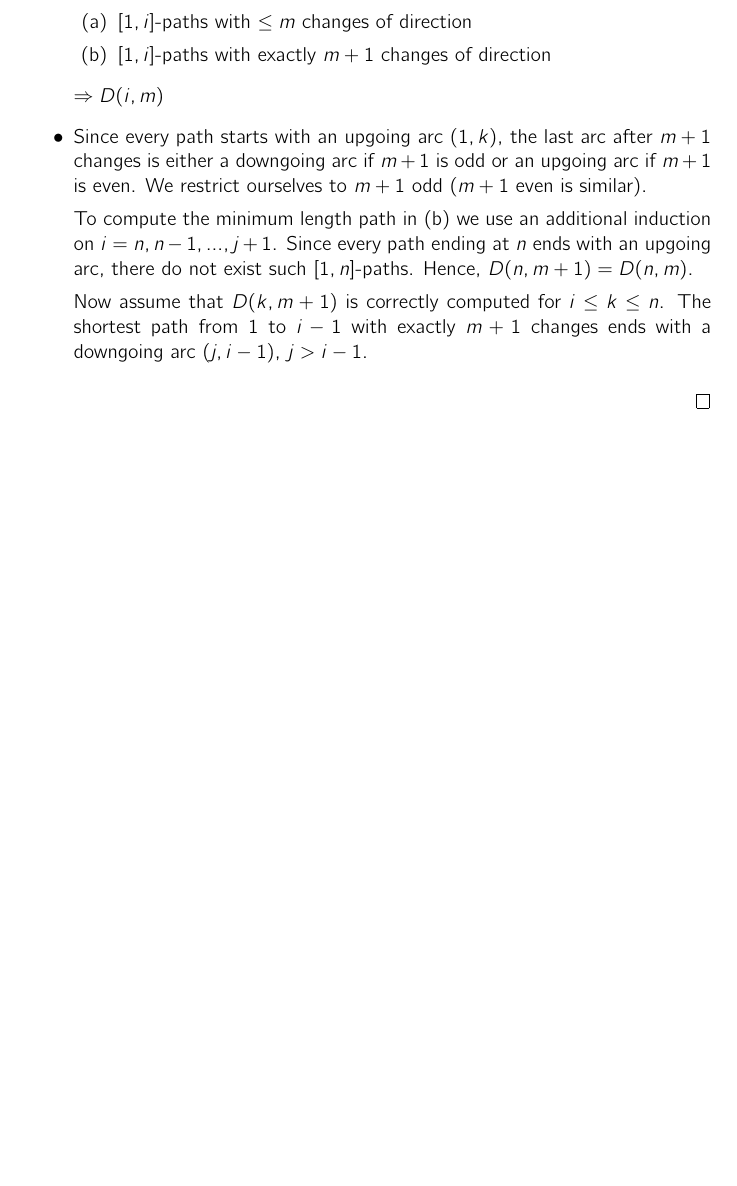
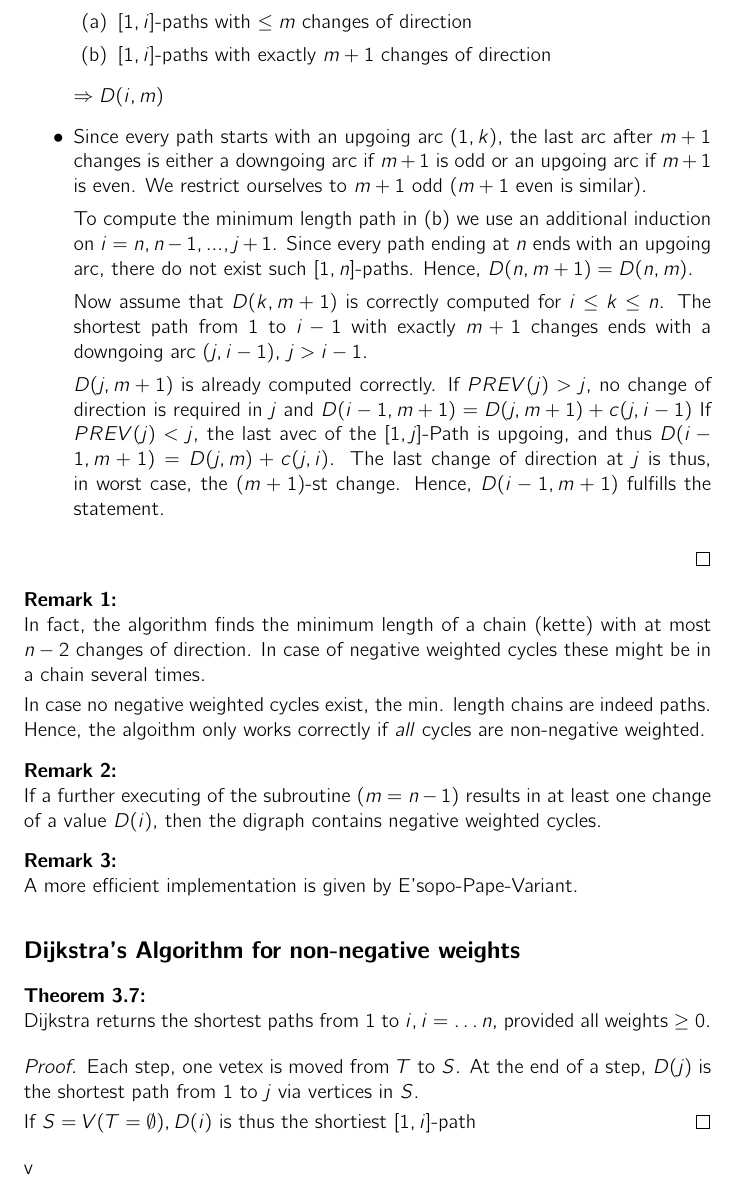
Before and after one commit to nafur/optiB, a LaTeX document (mitschrift/mitschrift.tex, which reads mitschrift/vl04/vl04.tex): part of page 7 of 7, cut so that both start at the same text, the shorter picture padded with empty space. Compiled offline with pdfLaTeX.

Commit message:
finished lecture 4

```diff
--- a/mitschrift/vl04/vl04.tex
+++ b/mitschrift/vl04/vl04.tex
@@ -76,5 +75,37 @@ Hence, $D(n, m+1) = D(n, m)$.
 Now assume that $D(k, m+1)$ is correctly computed for $i \leq k \leq n$. The
 shortest path from $1$ to $i-1$ with exactly $m+1$ changes ends with a
 downgoing arc $(j, i-1)$, $j > i-1$.
+
+$D(j, m+1)$ is already computed correctly. If $PREV(j) > j$, no change of
+direction is required in $j$ and $D(i-1, m+1) = D(j, m+1) + c(j,i-1)$
+If $PREV(j) < j$, the last avec of the $[1,j]$-Path is upgoing, and thus $D(i-1,m+1)=D(j,m)+c(j,i)$. The last change of direction at $j$ is thus, in worst case, the $(m+1)$-st change. Hence, $D(i-1,m+1)$ fulfills the statement.
 \end{itemize}
 \end{proof}
+
+\begin{rem}
+In fact, the algorithm finds the minimum length of a chain (kette) with at most $n-2$ changes of direction. In case of negative weighted cycles these might be in a chain several times.
+
+In case no negative weighted cycles exist, the min. length chains are indeed paths. Hence, the algoithm only works correctly if \emph{all} cycles are non-negative weighted.
+\end{rem}
+
+\begin{rem}
+If a further executing of the subroutine $(m=n-1)$ results in at least one change of a value $D(i)$, then the digraph contains negative weighted cycles.
+\end{rem}
+
+\begin{rem}
+A more efficient implementation is given by E'sopo-Pape-Variant.
+\end{rem}
+
+\subsection*{Dijkstra's Algorithm for non-negative weights}
+
+\begin{thm}
+Dijkstra returns the shortest paths from $1$ to $i, i=\hdots n$, provided all weights $\geq 0$.
+\end{thm}
+
+\begin{proof}
+Each step, one vetex is moved from $T$ to $S$. At the end of a step, $D(j)$ is the shortest path from $1$ to $j$ via vertices in $S$.
+
+If $S=V (T= \emptyset), D(i)$ is thus the shortiest $[1,i]$-path
+\end{proof}
+
+v
```
Also changed, not shown: mitschrift/vl04/vl04.tex (1 more changed lines).
